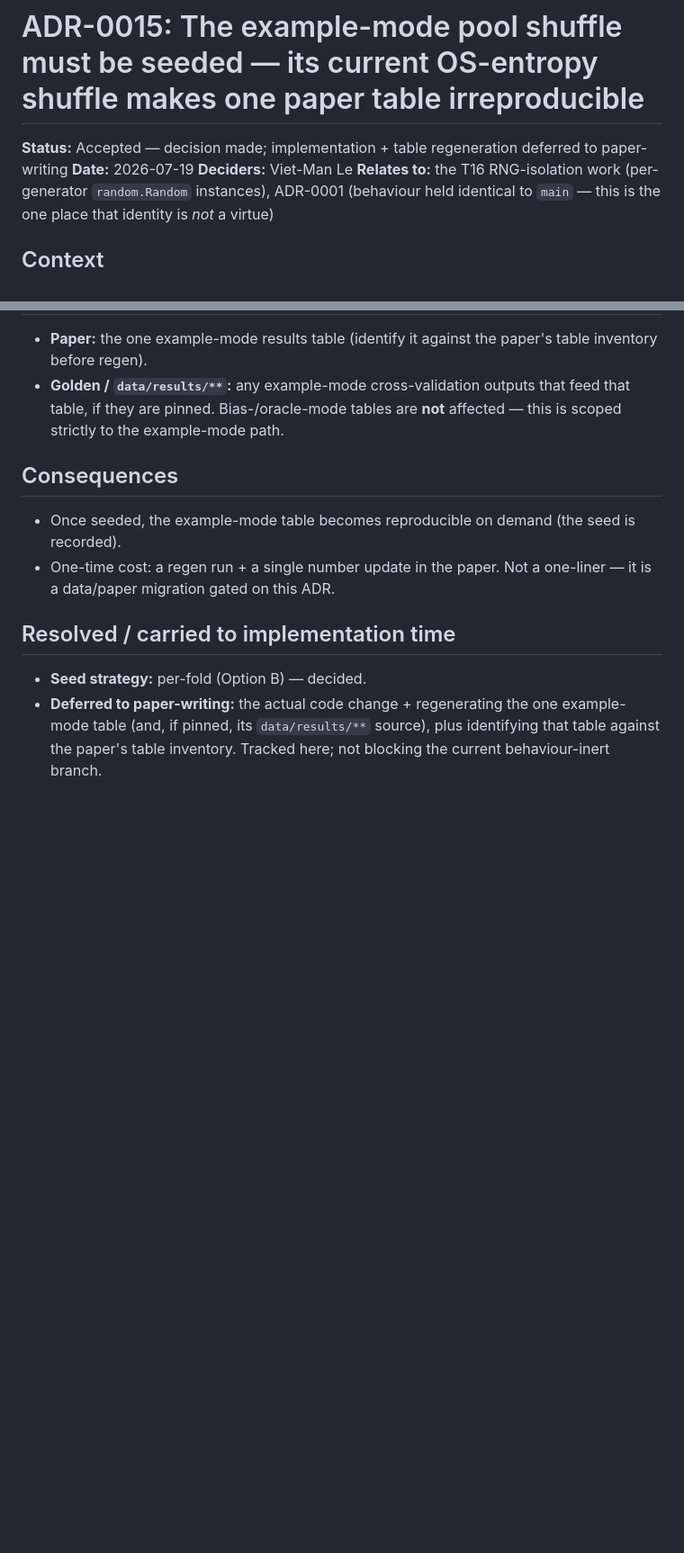
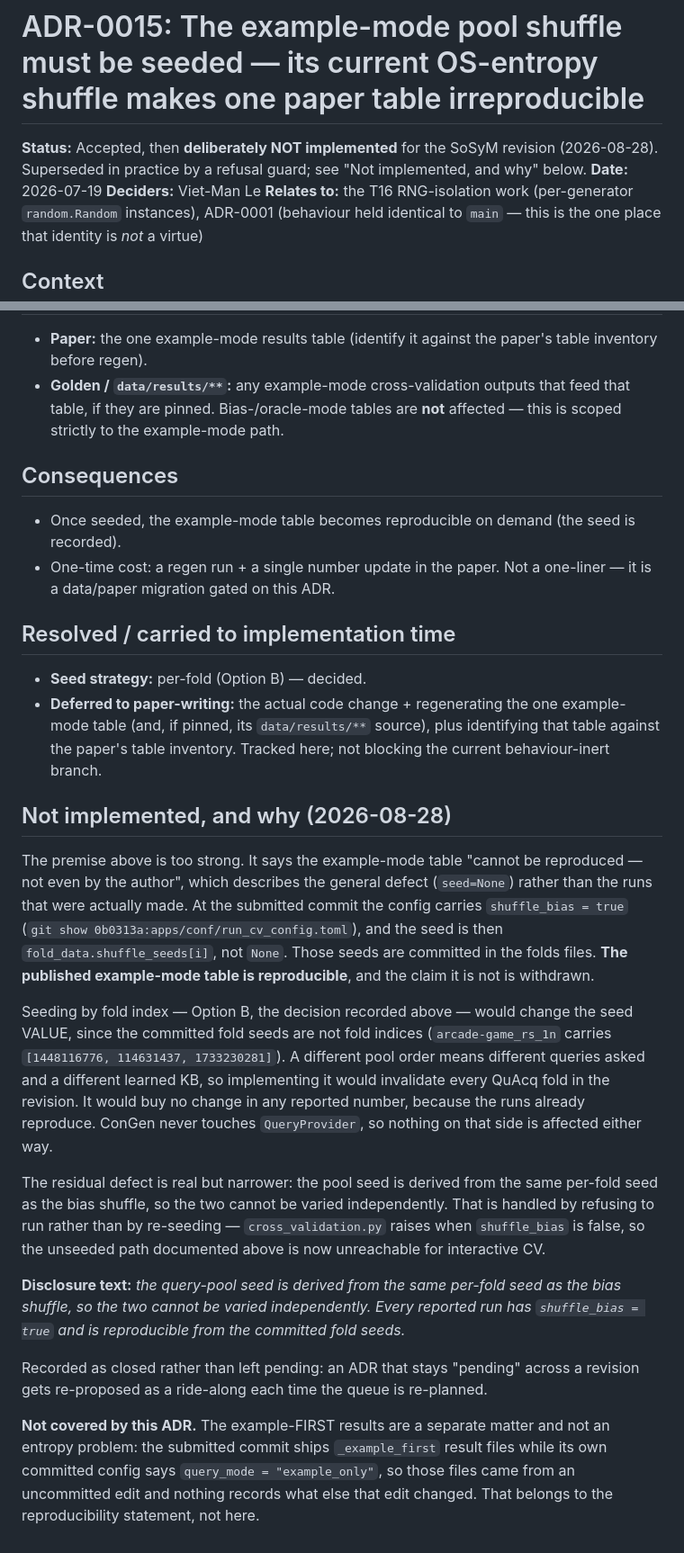
Before and after one commit to manleviet/AcqMSS, a Markdown page: docs/adr/0015-example-mode-pool-shuffle-must-be-seeded.md, 2 parts joined by grey strips. Shown at 90% size. Rendered like a GitHub page; blank space fills up the shorter version.

Commit message:
docs(adr): close 0015 as deliberately not implemented; the published table does reproduce

```diff
--- a/docs/adr/0015-example-mode-pool-shuffle-must-be-seeded.md
+++ b/docs/adr/0015-example-mode-pool-shuffle-must-be-seeded.md
@@ -1,6 +1,6 @@
 # ADR-0015: The example-mode pool shuffle must be seeded — its current OS-entropy shuffle makes one paper table irreproducible
 
-**Status:** Accepted — decision made; implementation + table regeneration deferred to paper-writing
+**Status:** Accepted, then **deliberately NOT implemented** for the SoSyM revision (2026-08-28). Superseded in practice by a refusal guard; see "Not implemented, and why" below.
 **Date:** 2026-07-19
 **Deciders:** Viet-Man Le
 **Relates to:** the T16 RNG-isolation work (per-generator `random.Random` instances), ADR-0001 (behaviour held identical to `main` — this is the one place that identity is *not* a virtue)
@@ -58,3 +58,40 @@ Rejected: the published example-mode table stays irreproducible.
 
 - **Seed strategy:** per-fold (Option B) — decided.
 - **Deferred to paper-writing:** the actual code change + regenerating the one example-mode table (and, if pinned, its `data/results/**` source), plus identifying that table against the paper's table inventory. Tracked here; not blocking the current behaviour-inert branch.
+
+## Not implemented, and why (2026-08-28)
+
+The premise above is too strong. It says the example-mode table "cannot be reproduced —
+not even by the author", which describes the general defect (`seed=None`) rather than the
+runs that were actually made. At the submitted commit the config carries
+`shuffle_bias = true` (`git show 0b0313a:apps/conf/run_cv_config.toml`), and the seed is
+then `fold_data.shuffle_seeds[i]`, not `None`. Those seeds are committed in the folds
+files. **The published example-mode table is reproducible**, and the claim it is not is
+withdrawn.
+
+Seeding by fold index — Option B, the decision recorded above — would change the seed
+VALUE, since the committed fold seeds are not fold indices (`arcade-game_rs_1n` carries
+`[1448116776, 114631437, 1733230281]`). A different pool order means different queries
+asked and a different learned KB, so implementing it would invalidate every QuAcq fold in
+the revision. It would buy no change in any reported number, because the runs already
+reproduce. ConGen never touches `QueryProvider`, so nothing on that side is affected
+either way.
+
+The residual defect is real but narrower: the pool seed is derived from the same per-fold
+seed as the bias shuffle, so the two cannot be varied independently. That is handled by
+refusing to run rather than by re-seeding — `cross_validation.py` raises when
+`shuffle_bias` is false, so the unseeded path documented above is now unreachable for
+interactive CV.
+
+**Disclosure text:** *the query-pool seed is derived from the same per-fold seed as the
+bias shuffle, so the two cannot be varied independently. Every reported run has
+`shuffle_bias = true` and is reproducible from the committed fold seeds.*
+
+Recorded as closed rather than left pending: an ADR that stays "pending" across a
+revision gets re-proposed as a ride-along each time the queue is re-planned.
+
+**Not covered by this ADR.** The example-FIRST results are a separate matter and not an
+entropy problem: the submitted commit ships `_example_first` result files while its own
+committed config says `query_mode = "example_only"`, so those files came from an
+uncommitted edit and nothing records what else that edit changed. That belongs to the
+reproducibility statement, not here.
```
